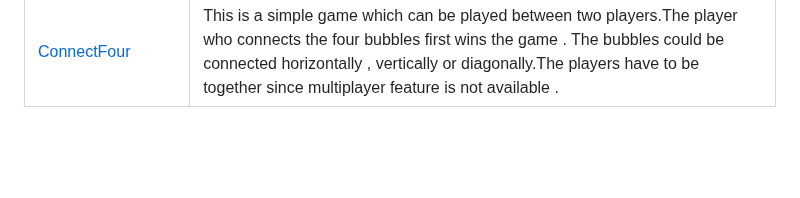
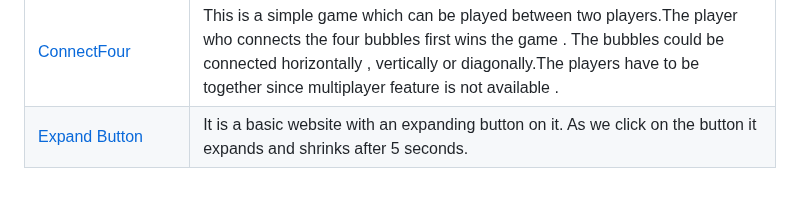
Before and after one commit to LovelySpace/web-dev-mini-projects, a Markdown page: Index.md, the part around the change. GitHub-like rendering; blank space fills up the shorter version.

```diff
--- a/Index.md
+++ b/Index.md
@@ -56,3 +56,4 @@
 | [Glassmorphism Animation Form](https://github.com/Ayushparikh-code/Web-dev-mini-projects/tree/main/Glassmorphism-Form)      |A basic login page with Glassmorphism Animations |
 | [Battery Percentage Indicator](https://github.com/Ayushparikh-code/Web-dev-mini-projects/tree/main/Battery%20Indicator)      |This is a battery indicator app which is used to know battery percentage of the system. |
 | [ConnectFour](https://github.com/Shauryaditya/Web-dev-mini-projects/tree/main/ConnectFour)                                  |  This is a simple game which can be played between two players.The player who connects the four bubbles first wins the game . The bubbles could be connected horizontally , vertically or diagonally.The players have to be together since multiplayer feature is not available .|
+| [Expand Button](https://github.com/Ayushparikh-code/Web-dev-mini-projects/tree/main/Expand-Button) |It is a basic website with an expanding button on it. As we click on the button it expands and shrinks after 5 seconds. |
```
